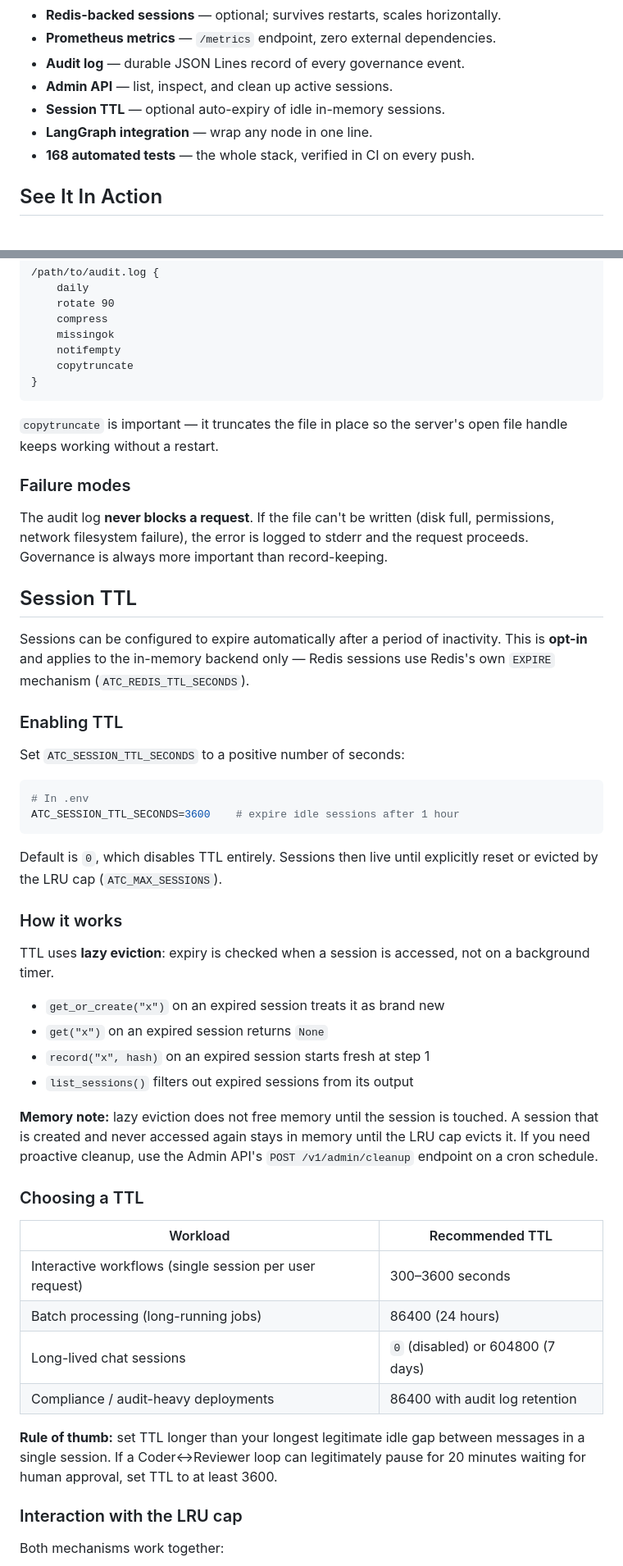
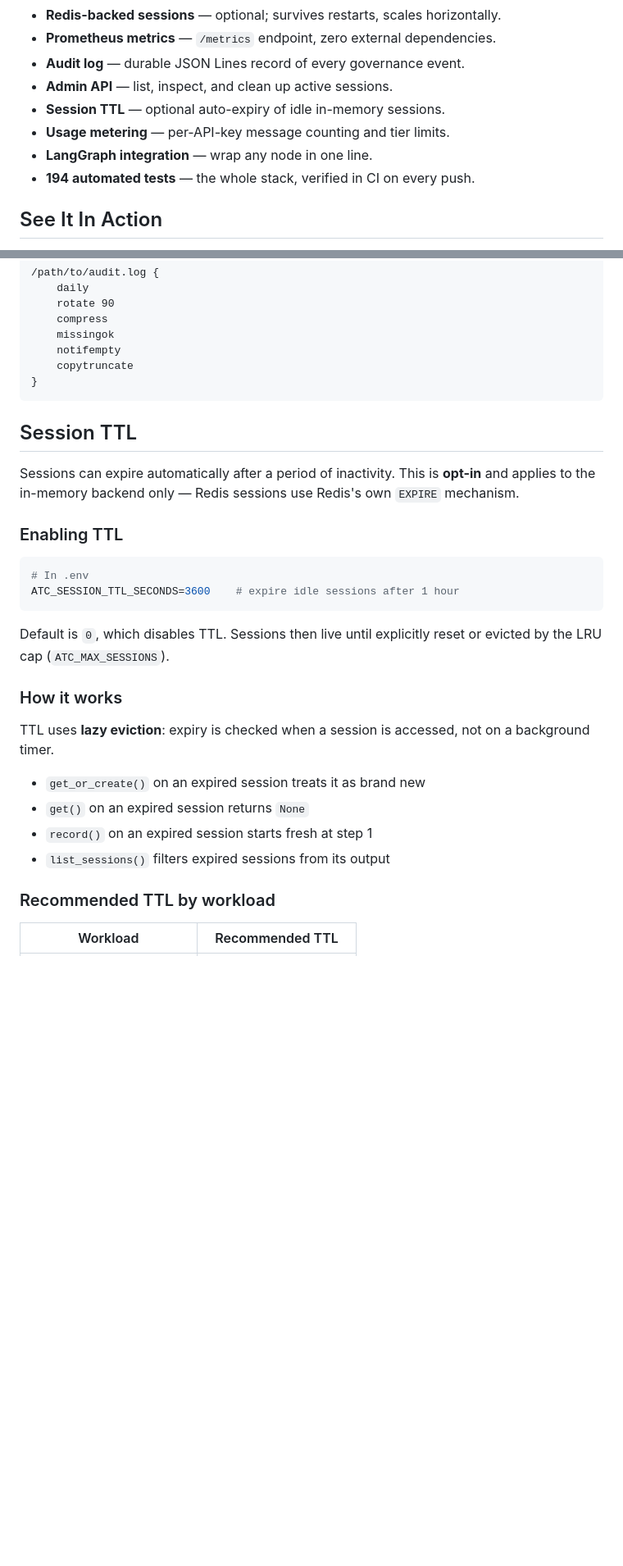
Before and after one commit to belalshafeq/Agent_Cop, a Markdown page: README.md, 2 parts joined by grey strips. Shown at 82% size. GitHub-like rendering; blank space fills up the shorter version.

````diff
--- a/README.md
+++ b/README.md
@@ -23,8 +23,9 @@ circuit breaker before an infinite loop burns your budget.
 - **Audit log** — durable JSON Lines record of every governance event.
 - **Admin API** — list, inspect, and clean up active sessions.
 - **Session TTL** — optional auto-expiry of idle in-memory sessions.
+- **Usage metering** — per-API-key message counting and tier limits.
 - **LangGraph integration** — wrap any node in one line.
-- **168 automated tests** — the whole stack, verified in CI on every push.
+- **194 automated tests** — the whole stack, verified in CI on every push.
 
 ## See It In Action
 
@@ -584,65 +554,33 @@ The file grows until you do something about it. Recommended retention:
 }
 ```
 
-`copytruncate` is important — it truncates the file in place so the
-server's open file handle keeps working without a restart.
-
-### Failure modes
-
-The audit log **never blocks a request**. If the file can't be written
-(disk full, permissions, network filesystem failure), the error is
-logged to stderr and the request proceeds. Governance is always more
-important than record-keeping.
-
 ## Session TTL
 
-Sessions can be configured to expire automatically after a period of
-inactivity. This is **opt-in** and applies to the in-memory backend
-only — Redis sessions use Redis's own `EXPIRE` mechanism
-(`ATC_REDIS_TTL_SECONDS`).
+Sessions can expire automatically after a period of inactivity. This
+is **opt-in** and applies to the in-memory backend only — Redis
+sessions use Redis's own `EXPIRE` mechanism.
 
 ### Enabling TTL
-
-Set `ATC_SESSION_TTL_SECONDS` to a positive number of seconds:
 
 ```bash
 # In .env
 ATC_SESSION_TTL_SECONDS=3600    # expire idle sessions after 1 hour
 ```
 
-Default is `0`, which disables TTL entirely. Sessions then live until
-explicitly reset or evicted by the LRU cap (`ATC_MAX_SESSIONS`).
+Default is `0`, which disables TTL. Sessions then live until explicitly
+reset or evicted by the LRU cap (`ATC_MAX_SESSIONS`).
 
 ### How it works
 
 TTL uses **lazy eviction**: expiry is checked when a session is accessed,
 not on a background timer.
 
-- `get_or_create("x")` on an expired session treats it as brand new
-- `get("x")` on an expired session returns `None`
-- `record("x", hash)` on an expired session starts fresh at step 1
-- `list_sessions()` filters out expired sessions from its output
+- `get_or_create()` on an expired session treats it as brand new
+- `get()` on an expired session returns `None`
+- `record()` on an expired session starts fresh at step 1
+- `list_sessions()` filters expired sessions from its output
 
-**Memory note:** lazy eviction does not free memory until the session is
-touched. A session that is created and never accessed again stays in
-memory until the LRU cap evicts it. If you need proactive cleanup, use
-the Admin API's `POST /v1/admin/cleanup` endpoint on a cron schedule.
-
-### Choosing a TTL
+### Recommended TTL by workload
 
 | Workload | Recommended TTL |
 |---|---|
-| Interactive workflows (single session per user request) | 300–3600 seconds |
-| Batch processing (long-running jobs) | 86400 (24 hours) |
-| Long-lived chat sessions | `0` (disabled) or 604800 (7 days) |
-| Compliance / audit-heavy deployments | 86400 with audit log retention |
-
-**Rule of thumb:** set TTL longer than your longest legitimate idle gap
-between messages in a single session. If a Coder↔Reviewer loop can
-legitimately pause for 20 minutes waiting for human approval, set TTL to
-at least 3600.
-
-### Interaction with the LRU cap
-
-Both mechanisms work together:
-
````
Also changed, not shown: other parts of README.md (+77 -189 lines).
